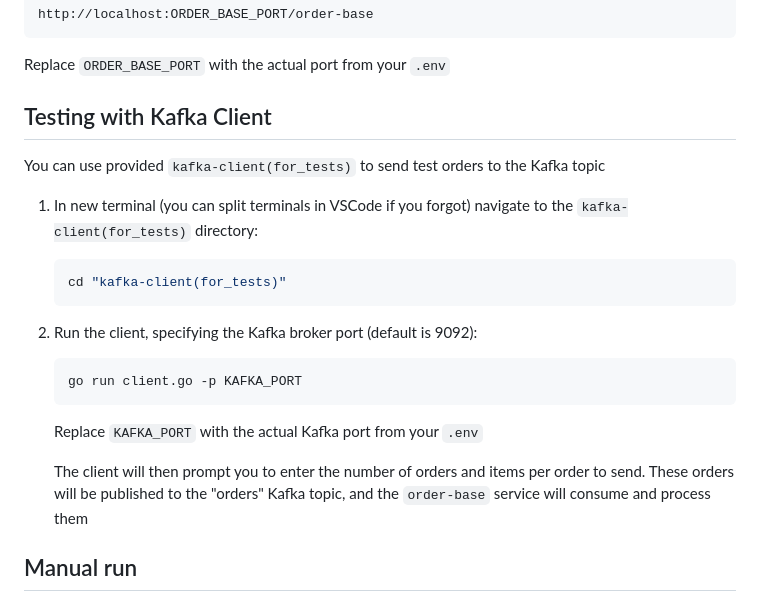
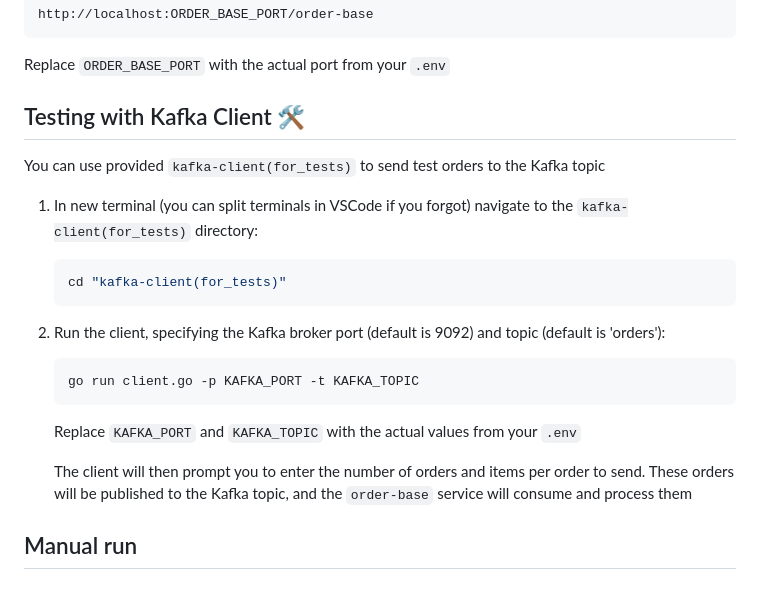
Before and after one commit to Util787/order-base, a Markdown page: README.md, the part around the change. GitHub-like rendering.

Commit message:
docs: updated readme

````diff
--- a/README.md
+++ b/README.md
@@ -68,7 +68,7 @@ http://localhost:ORDER_BASE_PORT/order-base
 ```
 Replace `ORDER_BASE_PORT` with the actual port from your `.env`
 
-## Testing with Kafka Client
+## Testing with Kafka Client 🛠️
 
 You can use provided `kafka-client(for_tests)` to send test orders to the Kafka topic
 
@@ -77,13 +77,13 @@ You can use provided `kafka-client(for_tests)` to send test orders to the Kafka
     cd "kafka-client(for_tests)"
     ```
 
-2.  Run the client, specifying the Kafka broker port (default is 9092):
+2.  Run the client, specifying the Kafka broker port (default is 9092) and topic (default is 'orders'):
     ```bash
-    go run client.go -p KAFKA_PORT
+    go run client.go -p KAFKA_PORT -t KAFKA_TOPIC
     ```
-    Replace `KAFKA_PORT` with the actual Kafka port from your `.env`
+    Replace `KAFKA_PORT` and `KAFKA_TOPIC` with the actual values from your `.env`
 
-    The client will then prompt you to enter the number of orders and items per order to send. These orders will be published to the "orders" Kafka topic, and the `order-base` service will consume and process them
+    The client will then prompt you to enter the number of orders and items per order to send. These orders will be published to the Kafka topic, and the `order-base` service will consume and process them
 
 ## Manual run
 
````
